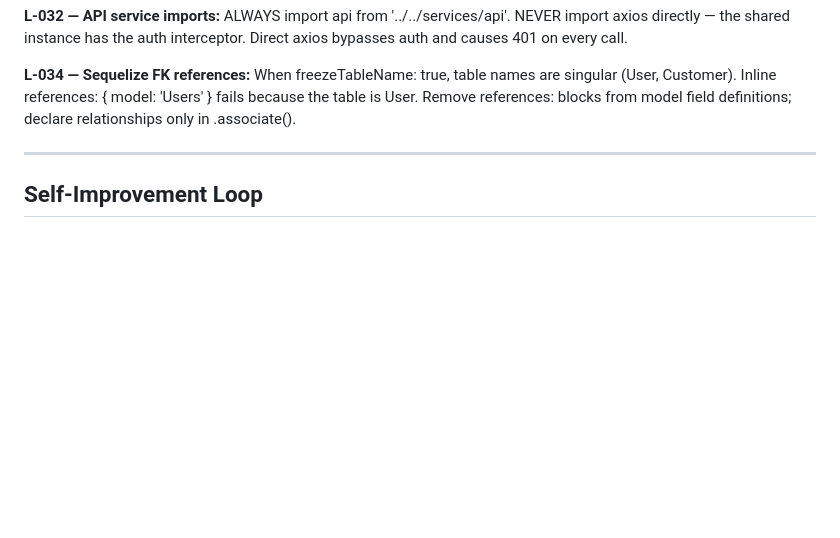
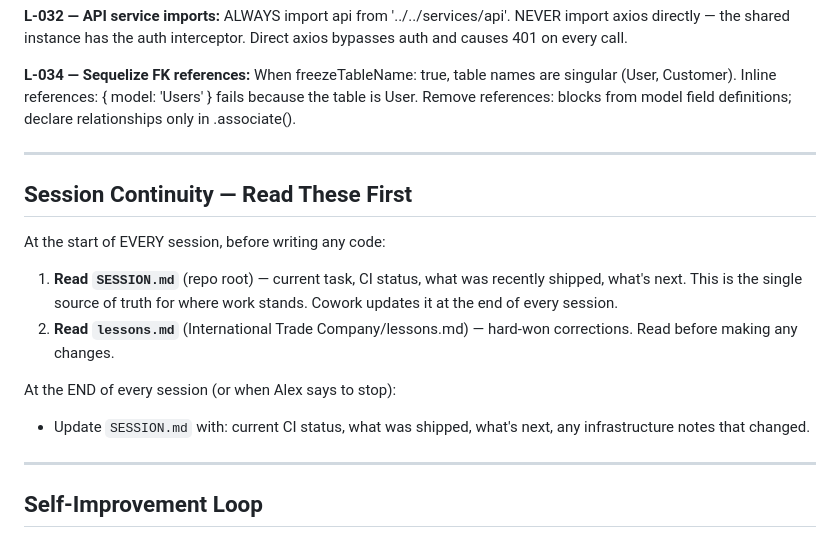
Before and after one commit to SovernHouse/sovern-erp, a Markdown page: CLAUDE.md, the part around the change. Rendered like a GitHub page; blank space fills up the shorter version.

Commit message:
chore: add SESSION.md + session continuity instructions to CLAUDE.md

```diff
--- a/CLAUDE.md
+++ b/CLAUDE.md
@@ -111,6 +111,18 @@ Read the relevant skill file BEFORE starting any task in that domain. Skill file
 
 ---
 
+## Session Continuity — Read These First
+
+At the start of EVERY session, before writing any code:
+
+1. **Read `SESSION.md`** (repo root) — current task, CI status, what was recently shipped, what's next. This is the single source of truth for where work stands. Cowork updates it at the end of every session.
+2. **Read `lessons.md`** (International Trade Company/lessons.md) — hard-won corrections. Read before making any changes.
+
+At the END of every session (or when Alex says to stop):
+- Update `SESSION.md` with: current CI status, what was shipped, what's next, any infrastructure notes that changed.
+
+---
+
 ## Self-Improvement Loop
 
 - **Read lessons.md** at the start of every coding session (International Trade Company/lessons.md)
```
Also changed, not shown: SESSION.md (added, +73 -0 lines).
